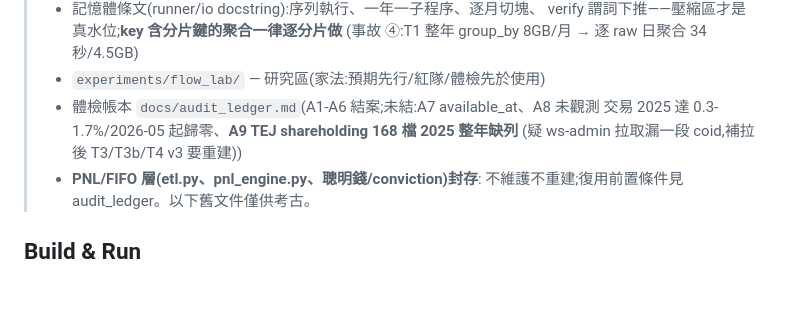
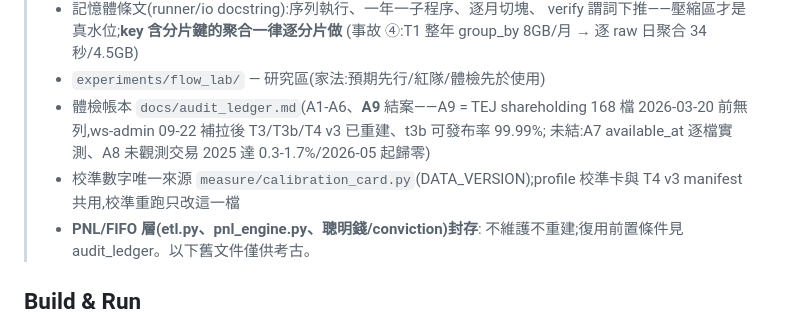
Before and after one commit to vikhuang/ws-branch, a Markdown page: CLAUDE.md, the part around the change. Drawn GitHub-style; blank space fills up the shorter version.

Commit message:
docs(ship): v1.4.5 — CLAUDE.md 同步 A9 結案與 calibration_card 單一來源
Co-Authored-By: Claude Fable 5.1 <noreply@anthropic.com>
Claude-Session: https://claude.ai/code/session_01NH2aCrVjBXYz5B48JpWiZC

```diff
--- a/CLAUDE.md
+++ b/CLAUDE.md
@@ -44,9 +44,11 @@
 >   verify 謂詞下推——壓縮區才是真水位;**key 含分片鍵的聚合一律逐分片做**
 >   (事故 ④:T1 整年 group_by 8GB/月 → 逐 raw 日聚合 34 秒/4.5GB)
 > - `experiments/flow_lab/` — 研究區(家法:預期先行/紅隊/體檢先於使用)
-> - 體檢帳本 `docs/audit_ledger.md`(A1-A6 結案;未結:A7 available_at、A8 未觀測
->   交易 2025 達 0.3-1.7%/2026-05 起歸零、**A9 TEJ shareholding 168 檔 2025 整年缺列**
->   (疑 ws-admin 拉取漏一段 coid,補拉後 T3/T3b/T4 v3 要重建))
+> - 體檢帳本 `docs/audit_ledger.md`(A1-A6、**A9** 結案——A9 = TEJ shareholding 168 檔
+>   2026-03-20 前無列,ws-admin 09-22 補拉後 T3/T3b/T4 v3 已重建、t3b 可發布率 99.99%;
+>   未結:A7 available_at 逐檔實測、A8 未觀測交易 2025 達 0.3-1.7%/2026-05 起歸零)
+> - 校準數字唯一來源 `measure/calibration_card.py`(DATA_VERSION);profile 校準卡與
+>   T4 v3 manifest 共用,校準重跑只改這一檔
 > - **PNL/FIFO 層(etl.py、pnl_engine.py、聰明錢/conviction)封存**:
 >   不維護不重建;復用前置條件見 audit_ledger。以下舊文件僅供考古。
 
```
